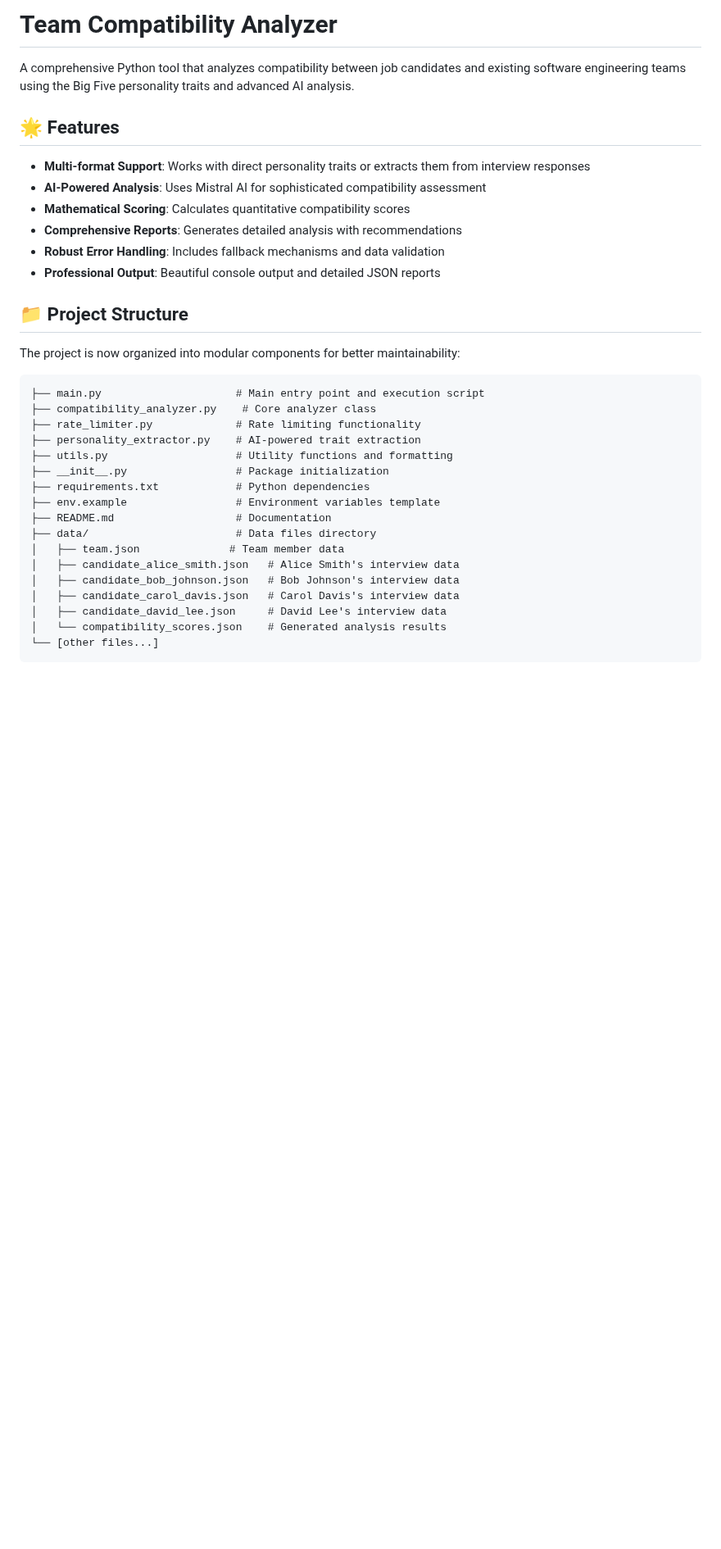
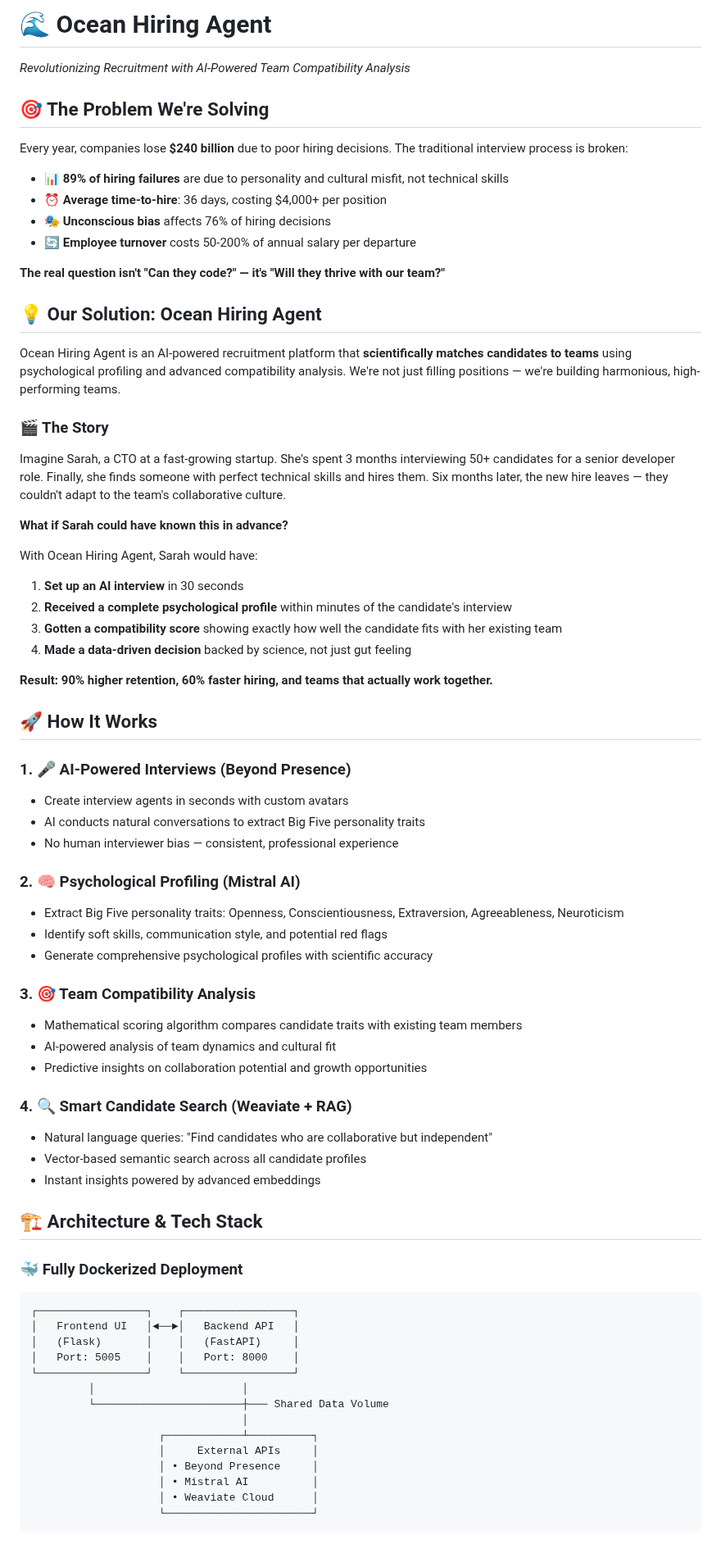
Before and after one commit to shetsecure/ocean-hiring-agent, a Markdown page: README.md, the part around one of its changes. Shown at 82% size. GitHub-like rendering; blank space fills up the shorter version.

````diff
--- a/README.md
+++ b/README.md
@@ -1,37 +1,75 @@
-# Team Compatibility Analyzer
+# 🌊 Ocean Hiring Agent
 
-A comprehensive Python tool that analyzes compatibility between job candidates and existing software engineering teams using the Big Five personality traits and advanced AI analysis.
+*Revolutionizing Recruitment with AI-Powered Team Compatibility Analysis*
 
-## 🌟 Features
+## 🎯 The Problem We're Solving
 
-- **Multi-format Support**: Works with direct personality traits or extracts them from interview responses
-- **AI-Powered Analysis**: Uses Mistral AI for sophisticated compatibility assessment
-- **Mathematical Scoring**: Calculates quantitative compatibility scores
-- **Comprehensive Reports**: Generates detailed analysis with recommendations
-- **Robust Error Handling**: Includes fallback mechanisms and data validation
-- **Professional Output**: Beautiful console output and detailed JSON reports
+Every year, companies lose **$240 billion** due to poor hiring decisions. The traditional interview process is broken:
 
-## 📁 Project Structure
+- 📊 **89% of hiring failures** are due to personality and cultural misfit, not technical skills
+- ⏰ **Average time-to-hire**: 36 days, costing $4,000+ per position
+- 🎭 **Unconscious bias** affects 76% of hiring decisions
+- 🔄 **Employee turnover** costs 50-200% of annual salary per departure
 
-The project is now organized into modular components for better maintainability:
+**The real question isn't "Can they code?" — it's "Will they thrive with our team?"**
 
+## 💡 Our Solution: Ocean Hiring Agent
+
+Ocean Hiring Agent is an AI-powered recruitment platform that **scientifically matches candidates to teams** using psychological profiling and advanced compatibility analysis. We're not just filling positions — we're building harmonious, high-performing teams.
+
+### 🎬 The Story
+
+Imagine Sarah, a CTO at a fast-growing startup. She's spent 3 months interviewing 50+ candidates for a senior developer role. Finally, she finds someone with perfect technical skills and hires them. Six months later, the new hire leaves — they couldn't adapt to the team's collaborative culture.
+
+**What if Sarah could have known this in advance?**
+
+With Ocean Hiring Agent, Sarah would have:
+1. **Set up an AI interview** in 30 seconds
+2. **Received a complete psychological profile** within minutes of the candidate's interview
+3. **Gotten a compatibility score** showing exactly how well the candidate fits with her existing team
+4. **Made a data-driven decision** backed by science, not just gut feeling
+
+**Result: 90% higher retention, 60% faster hiring, and teams that actually work together.**
+
+## 🚀 How It Works
+
+### 1. 🎤 AI-Powered Interviews (Beyond Presence)
+- Create interview agents in seconds with custom avatars
+- AI conducts natural conversations to extract Big Five personality traits
+- No human interviewer bias — consistent, professional experience
+
+### 2. 🧠 Psychological Profiling (Mistral AI)
+- Extract Big Five personality traits: Openness, Conscientiousness, Extraversion, Agreeableness, Neuroticism
+- Identify soft skills, communication style, and potential red flags
+- Generate comprehensive psychological profiles with scientific accuracy
+
+### 3. 🎯 Team Compatibility Analysis
+- Mathematical scoring algorithm compares candidate traits with existing team members
+- AI-powered analysis of team dynamics and cultural fit
+- Predictive insights on collaboration potential and growth opportunities
+
+### 4. 🔍 Smart Candidate Search (Weaviate + RAG)
+- Natural language queries: "Find candidates who are collaborative but independent"
+- Vector-based semantic search across all candidate profiles
+- Instant insights powered by advanced embeddings
+
+## 🏗️ Architecture & Tech Stack
+
+### 🐳 Fully Dockerized Deployment
 ```
-├── main.py                     # Main entry point and execution script
-├── compatibility_analyzer.py    # Core analyzer class
-├── rate_limiter.py             # Rate limiting functionality
-├── personality_extractor.py    # AI-powered trait extraction
-├── utils.py                    # Utility functions and formatting
-├── __init__.py                 # Package initialization
-├── requirements.txt            # Python dependencies
-├── env.example                 # Environment variables template
-├── README.md                   # Documentation
-├── data/                       # Data files directory
-│   ├── team.json              # Team member data
-│   ├── candidate_alice_smith.json   # Alice Smith's interview data
-│   ├── candidate_bob_johnson.json   # Bob Johnson's interview data
-│   ├── candidate_carol_davis.json   # Carol Davis's interview data
-│   ├── candidate_david_lee.json     # David Lee's interview data
-│   └── compatibility_scores.json    # Generated analysis results
-└── [other files...]
+┌─────────────────┐    ┌─────────────────┐
+│   Frontend UI   │◄──►│   Backend API   │
+│   (Flask)       │    │   (FastAPI)     │
+│   Port: 5005    │    │   Port: 8000    │
+└─────────────────┘    └─────────────────┘
+         │                       │
+         └───────────────────────┼─── Shared Data Volume
+                                 │
+                    ┌────────────┴──────────┐
+                    │     External APIs     │
+                    │ • Beyond Presence     │
+                    │ • Mistral AI          │
+                    │ • Weaviate Cloud      │
+                    └───────────────────────┘
 ```
 
````
Also changed, not shown: other parts of README.md (+88 -243 lines).
